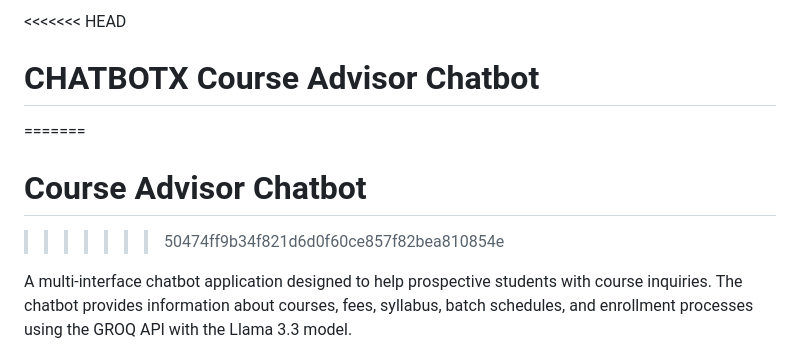
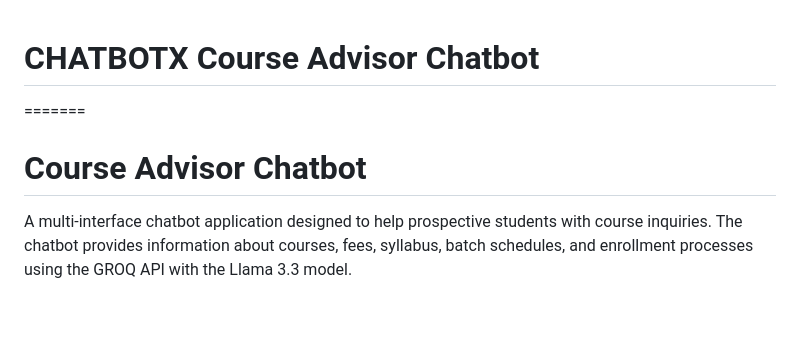
Before and after one commit to sarthakleo/CHATBOTX, a Markdown page: README.md, the part around the change. Rendered like a GitHub page; blank space fills up the shorter version.

```diff
--- a/README.md
+++ b/README.md
@@ -1,8 +1,7 @@
-<<<<<<< HEAD
+
 # CHATBOTX Course Advisor Chatbot
 =======
 #  Course Advisor Chatbot
->>>>>>> 50474ff9b34f821d6d0f60ce857f82bea810854e
 
 A multi-interface chatbot application designed to help prospective students with course inquiries. The chatbot provides information about courses, fees, syllabus, batch schedules, and enrollment processes using the GROQ API with the Llama 3.3 model.
 
```
